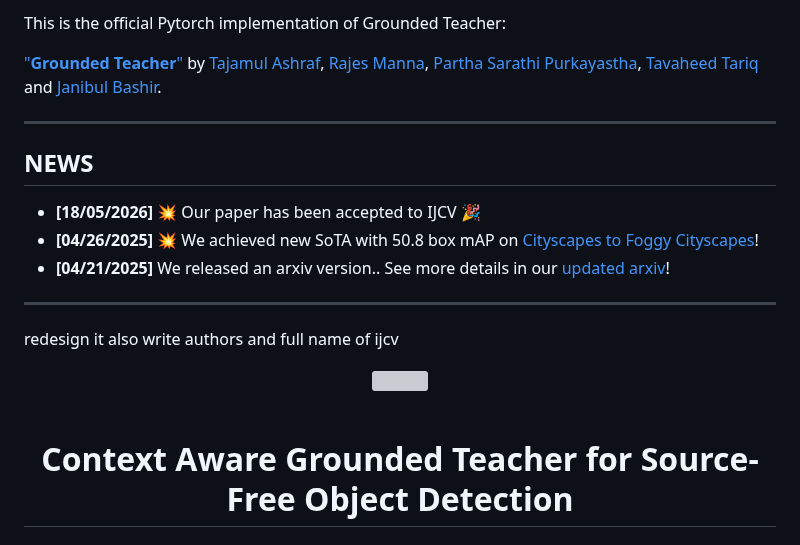
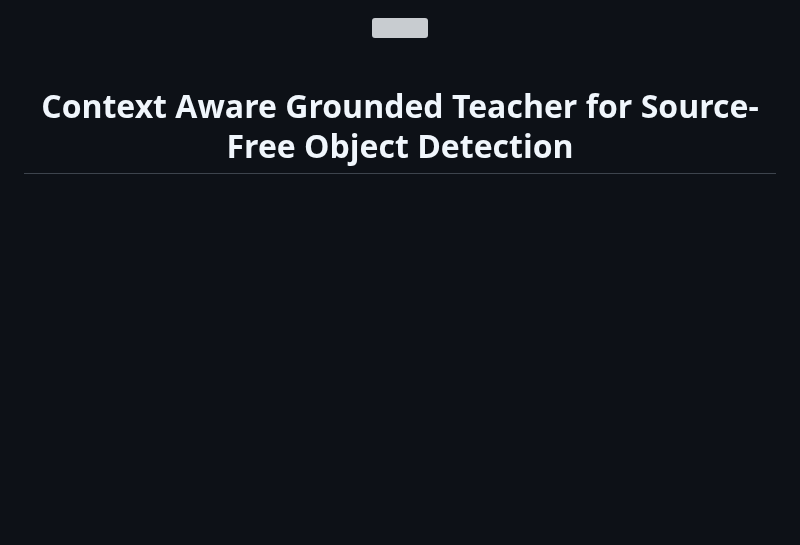
Before and after one commit to Tajamul21/Grounded_Teacher, a Markdown page: README.md, the part around one of its changes. Drawn GitHub-style; blank space fills up the shorter version; grey boxes are pictures that could not be loaded.

```diff
--- a/README.md
+++ b/README.md
@@ -18,20 +1,3 @@
-</div>
-
-This is the official Pytorch implementation of Grounded Teacher:
-
-["**Grounded Teacher**"](https://arxiv.org/abs/2504.15404) by [Tajamul Ashraf](https://www.tajamulashraf.com/), [Rajes Manna](), [Partha Sarathi Purkayastha](), [Tavaheed Tariq](https://tavaheed.netlify.app/) and [Janibul Bashir](https://www.janibbashir.com/).
-
----
-
-## NEWS
-- **[18/05/2026]** :collision: Our paper has been accepted to IJCV 🎉
-- **[04/26/2025]** :collision: We achieved new SoTA with 50.8 box mAP on [Cityscapes to Foggy Cityscapes](https://paperswithcode.com/sota/source-free-object-detection-on-cityscapes-to?p=context-aware-grounded-teacher-for-source)!
-- **[04/21/2025]** We released an arxiv version.. See more details in our [updated arxiv](https://arxiv.org/abs/2504.15404)!
-
----
-
-
-redesign it also write authors and full name of ijcv
 <!-- HERO BANNER -->
 <div align="center">
   <img src="https://user-images.githubusercontent.com/74038190/212284115-f47cd8ff-2ffb-4b04-b5bf-4d1c14c0247f.gif" width="100%" />
```
Also changed, not shown: other parts of README.md (+0 -21 lines).
